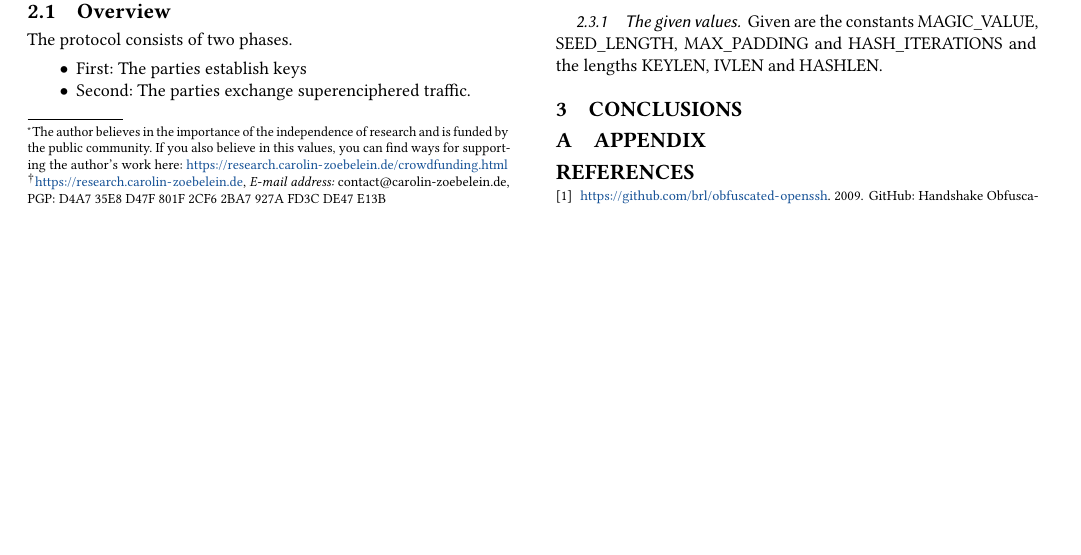
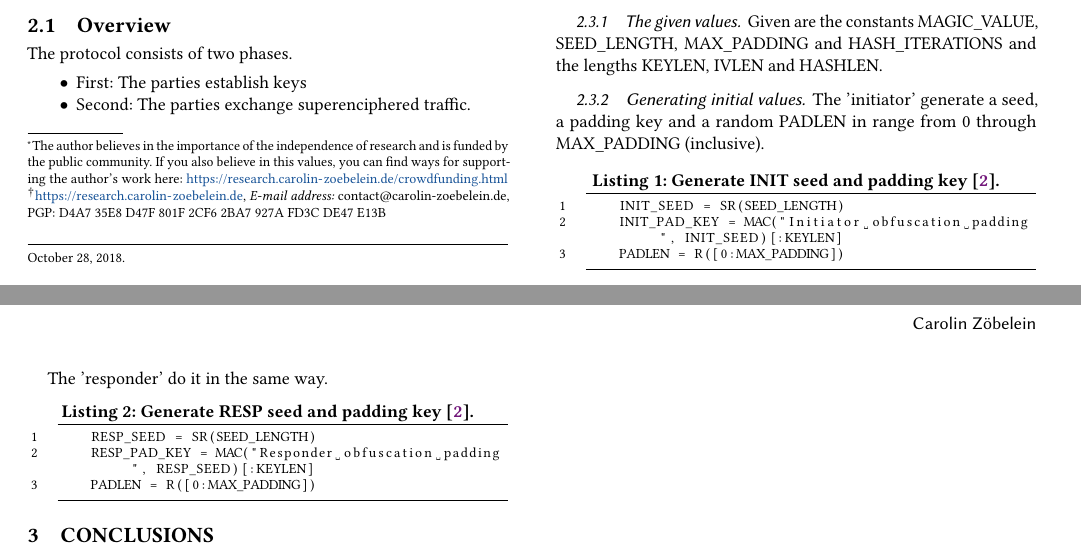
Before and after one commit to Samdney/pt-obfs2, a LaTeX paper (pt-obfs2.tex): part of page 1 of 2 before the commit and two parts of pages 1 and 2 of 2 after it, the two joined at a grey line, cut so that both start at the same text, the shorter picture padded with empty space. Compiled offline with pdfLaTeX.

Commit message:
Generating initial values added

```diff
--- a/pt-obfs2.tex
+++ b/pt-obfs2.tex
@@ -202,6 +202,24 @@ according to \cite{TorGitWebObfs2Specification}. A "byte" is an 8-bit octet and
 \label{sss:thegivenvalues}
 % ---------------------------------------
 Given are the constants \lstinline[language=C]{MAGIC_VALUE}, \lstinline[language=C]{SEED_LENGTH}, \lstinline[language=C]{MAX_PADDING} and \lstinline[language=C]{HASH_ITERATIONS} and the lengths \lstinline[language=C]{KEYLEN}, \lstinline[language=C]{IVLEN} and \lstinline[language=C]{HASHLEN}.
+% ---------------------------------------
+\subsubsection{Generating initial values}
+\label{sss:generatinginitialvalues}
+% ---------------------------------------
+The 'initiator' generate a seed, a padding key and a random PADLEN in range from 0 through \lstinline[language=C]{MAX_PADDING} (inclusive).
+
+\begin{lstlisting}[language=C,  tabsize=4, numbers=left, xleftmargin=5.0ex, basicstyle=\footnotesize, breakatwhitespace=false, breaklines=true, frame=tb, caption=Generate INIT seed and padding key \cite{TorGitWebObfs2Specification}., label=lst:INIT_seedandpaddingkey]
+    INIT_SEED = SR(SEED_LENGTH)
+    INIT_PAD_KEY = MAC("Initiator obfuscation padding", INIT_SEED)[:KEYLEN]
+    PADLEN = R([0:MAX_PADDING])
+\end{lstlisting}
+
+The 'responder' do it in the same way.
+\begin{lstlisting}[language=C,  tabsize=4, numbers=left, xleftmargin=5.0ex, basicstyle=\footnotesize, breakatwhitespace=false, breaklines=true, frame=tb, caption=Generate RESP seed and padding key \cite{TorGitWebObfs2Specification}., label=lst:RESP_seedandpaddingkey]
+    RESP_SEED = SR(SEED_LENGTH)
+    RESP_PAD_KEY = MAC("Responder obfuscation padding", RESP_SEED)[:KEYLEN]
+    PADLEN = R([0:MAX_PADDING])
+\end{lstlisting}
 % ================================================================================
 \section{Conclusions}
 \label{s:conclusions}
```
Also changed, not shown: pt-obfs2.pdf.
